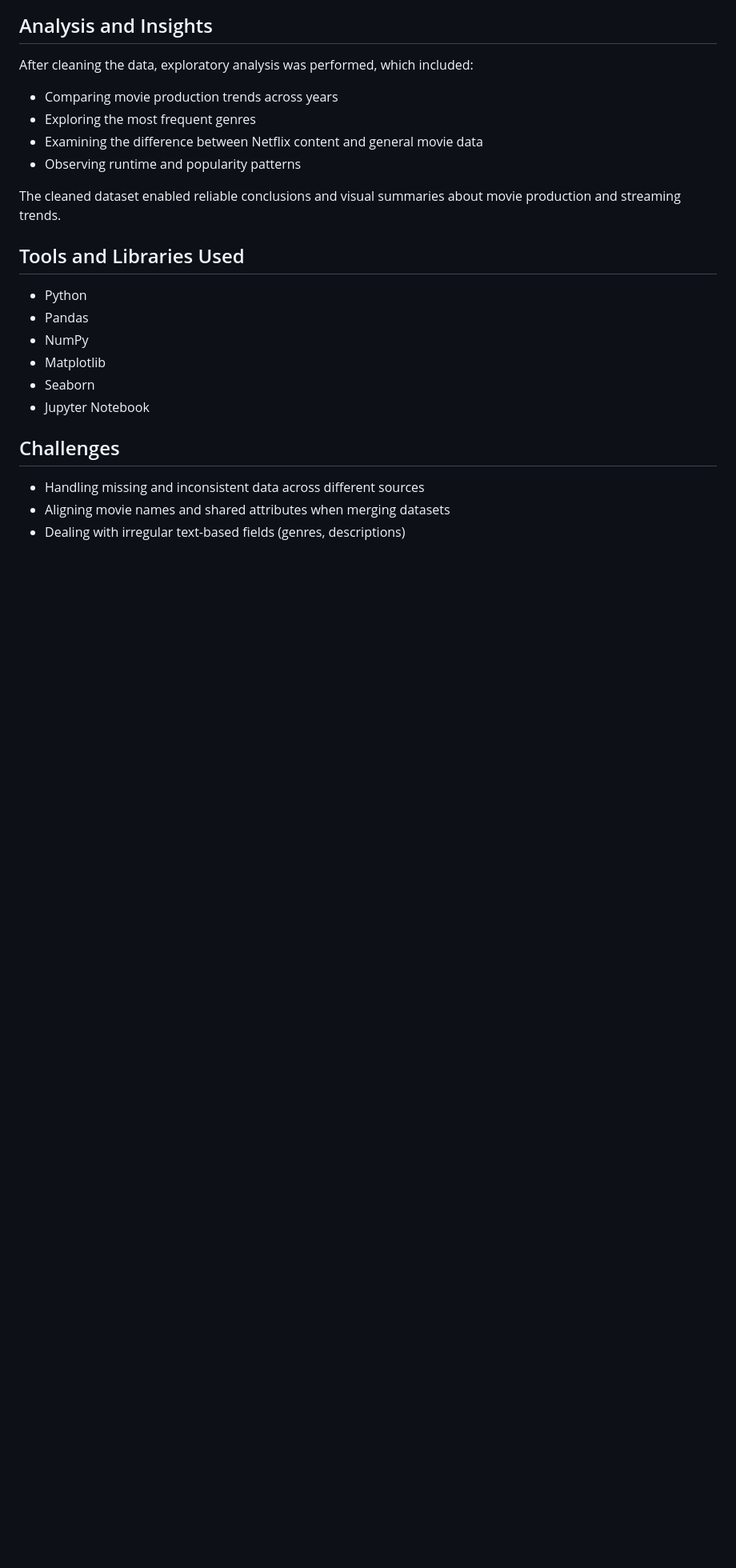
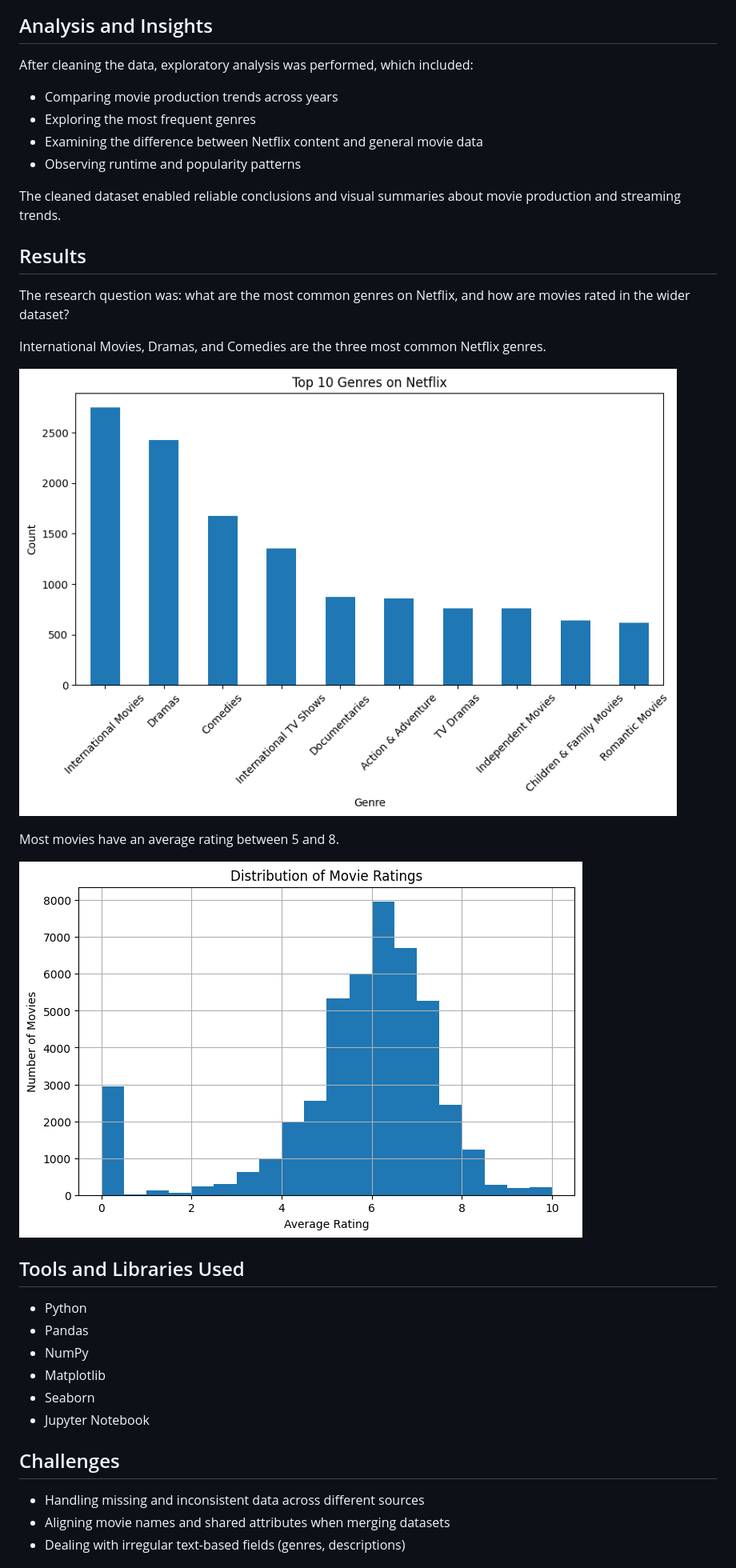
Before and after one commit to JumanahAlmatrood/Data-Wrangling-Project, a Markdown page: README.md, the part around one of its changes. Shown at 80% size. Drawn GitHub-style; pictures changed too: assets/movie-ratings.png (added), assets/top-netflix-genres.png (added); blank space fills up the shorter version.

Commit message:
Add results and charts to README

```diff
--- a/README.md
+++ b/README.md
@@ -55,6 +52,17 @@ After cleaning the data, exploratory analysis was performed, which included:
 
 The cleaned dataset enabled reliable conclusions and visual summaries about movie production and streaming trends.
 
+## Results
+The research question was: what are the most common genres on Netflix, and how are movies rated in the wider dataset?
+
+International Movies, Dramas, and Comedies are the three most common Netflix genres.
+
+![Top 10 genres on Netflix](assets/top-netflix-genres.png)
+
+Most movies have an average rating between 5 and 8.
+
+![Distribution of movie ratings](assets/movie-ratings.png)
+
 ## Tools and Libraries Used
 - Python
 - Pandas
```
Also changed, not shown: other parts of README.md (+0 -3 lines).
